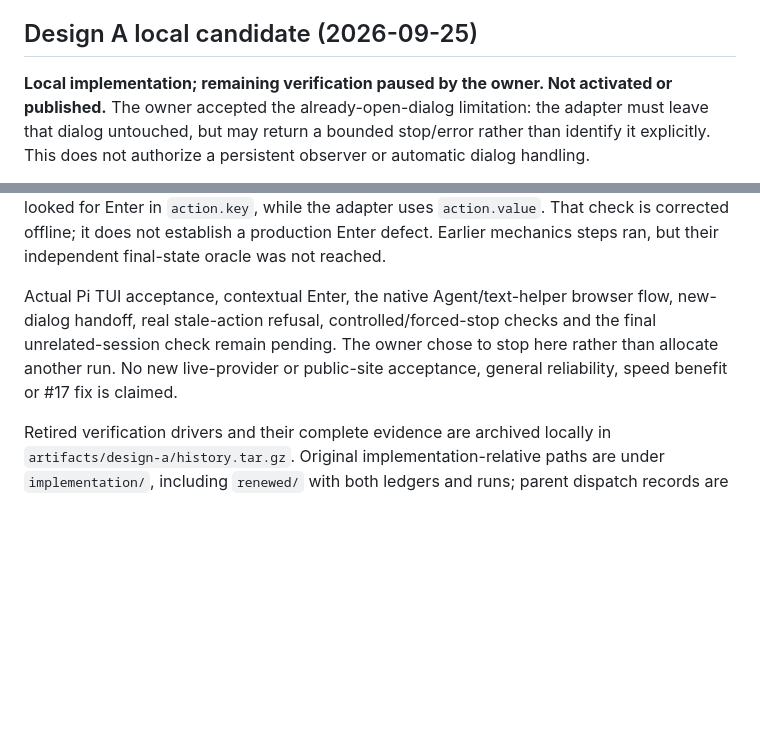
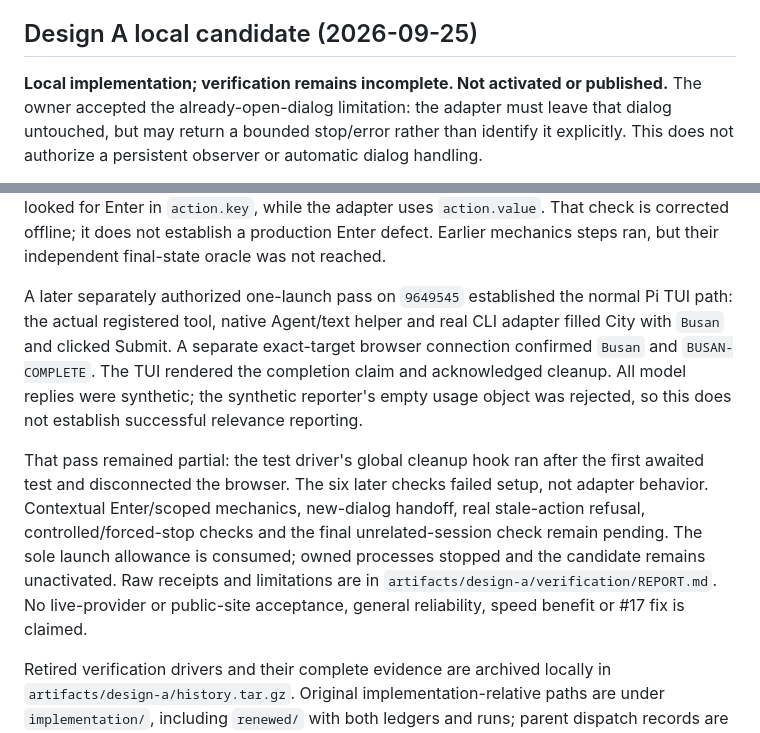
Before and after one commit to skhlo/rlcd-brwsr, a Markdown page: docs/thin-python-evidence.md, 2 parts joined by grey strips. Rendered like a GitHub page; blank space fills up the shorter version.

Commit message:
docs: record partial Pi browser verification

```diff
--- a/docs/thin-python-evidence.md
+++ b/docs/thin-python-evidence.md
@@ -16,8 +16,8 @@ setup guidance or authorization to repeat live work.
 
 ## Design A local candidate (2026-09-25)
 
-**Local implementation; remaining verification paused by the owner. Not
-activated or published.** The owner accepted the already-open-dialog limitation:
+**Local implementation; verification remains incomplete. Not activated or
+published.** The owner accepted the already-open-dialog limitation:
 the adapter must leave that dialog untouched, but may return a bounded
 stop/error rather than identify it explicitly. This does not authorize a
 persistent observer or automatic dialog handling.
@@ -50,11 +50,23 @@ the adapter uses `action.value`. That check is corrected offline; it does not
 establish a production Enter defect. Earlier mechanics steps ran, but their
 independent final-state oracle was not reached.
 
-Actual Pi TUI acceptance, contextual Enter, the native Agent/text-helper browser
-flow, new-dialog handoff, real stale-action refusal, controlled/forced-stop
-checks and the final unrelated-session check remain pending. The owner chose to
-stop here rather than allocate another run. No new live-provider or public-site
-acceptance, general reliability, speed benefit or #17 fix is claimed.
+A later separately authorized one-launch pass on `9649545` established the
+normal Pi TUI path: the actual registered tool, native Agent/text helper and real
+CLI adapter filled City with `Busan` and clicked Submit. A separate exact-target
+browser connection confirmed `Busan` and `BUSAN-COMPLETE`. The TUI rendered the
+completion claim and acknowledged cleanup. All model replies were synthetic;
+the synthetic reporter's empty usage object was rejected, so this does not
+establish successful relevance reporting.
+
+That pass remained partial: the test driver's global cleanup hook ran after the
+first awaited test and disconnected the browser. The six later checks failed
+setup, not adapter behavior. Contextual Enter/scoped mechanics, new-dialog
+handoff, real stale-action refusal, controlled/forced-stop checks and the final
+unrelated-session check remain pending. The sole launch allowance is consumed;
+owned processes stopped and the candidate remains unactivated. Raw receipts and
+limitations are in `artifacts/design-a/verification/REPORT.md`. No live-provider
+or public-site acceptance, general reliability, speed benefit or #17 fix is
+claimed.
 
 Retired verification drivers and their complete evidence are archived locally
 in `artifacts/design-a/history.tar.gz`. Original implementation-relative paths
```
Also changed, not shown: docs/RLCD-BRWSR.md (+3 -2 lines).
